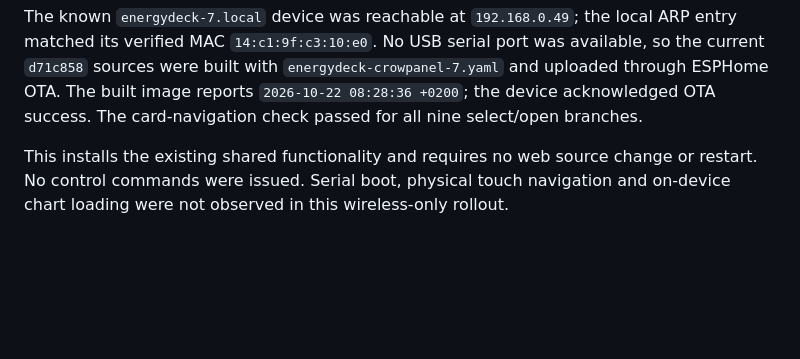
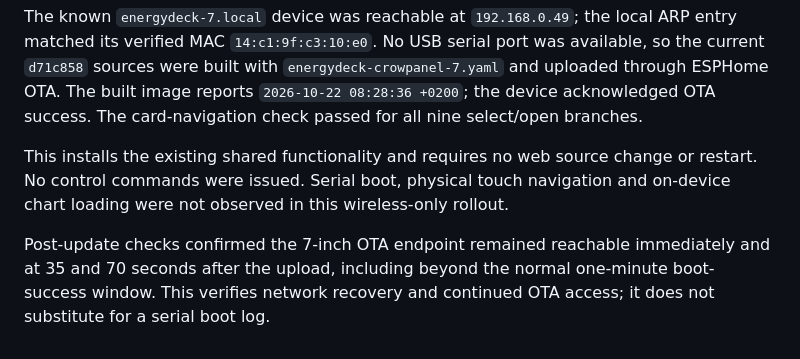
Before and after one commit to markmastop/energydeck, a Markdown page: docs/SMART_HEADER.md, the part around the change. Drawn GitHub-style; blank space fills up the shorter version.

Commit message:
Verify seven-inch availability after OTA refresh
Record successful network recovery immediately and 35/70 seconds after the acknowledged firmware update. Preserve the existing rollout record and distinguish OTA reachability from unobserved serial boot and physical interaction checks.

```diff
--- a/docs/SMART_HEADER.md
+++ b/docs/SMART_HEADER.md
@@ -192,3 +192,8 @@ This installs the existing shared functionality and requires no web source
 change or restart. No control commands were issued. Serial boot, physical touch
 navigation and on-device chart loading were not observed in this wireless-only
 rollout.
+
+Post-update checks confirmed the 7-inch OTA endpoint remained reachable
+immediately and at 35 and 70 seconds after the upload, including beyond the
+normal one-minute boot-success window. This verifies network recovery and
+continued OTA access; it does not substitute for a serial boot log.
```
